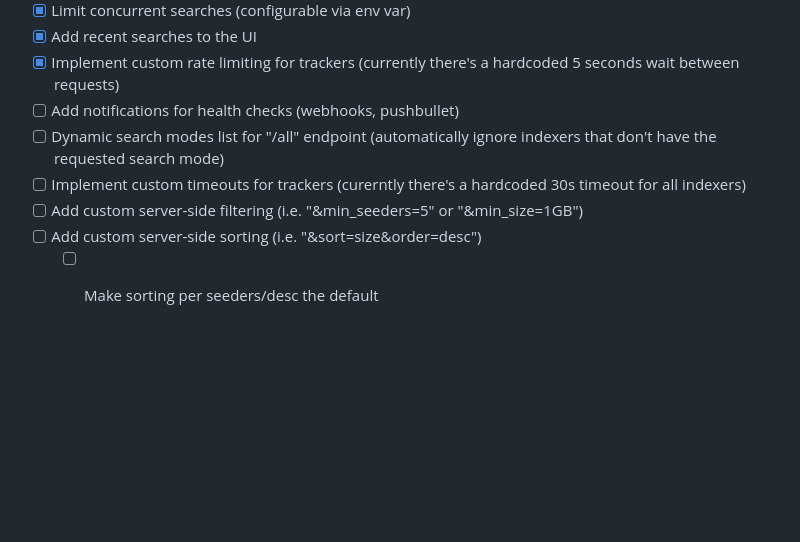
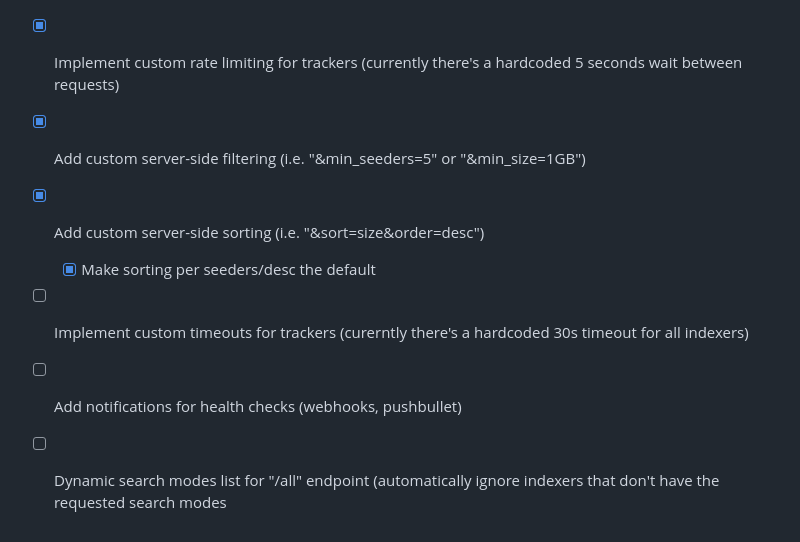
Before and after one commit to pixelotes/scarf, a Markdown page: README.md, the part around the change. Drawn GitHub-style; blank space fills up the shorter version.

```diff
--- a/README.md
+++ b/README.md
@@ -204,9 +204,9 @@ Here are some tips for running Scarf in memory-constrained devices:
 - [X] Limit concurrent searches (configurable via env var)
 - [X] Add recent searches to the UI
 - [X] Implement custom rate limiting for trackers (currently there's a hardcoded 5 seconds wait between requests)
+- [X] Add custom server-side filtering (i.e. "&min_seeders=5" or "&min_size=1GB")
+- [X] Add custom server-side sorting (i.e. "&sort=size&order=desc")
+  - [X] Make sorting per seeders/desc the default
+- [ ] Implement custom timeouts for trackers (curerntly there's a hardcoded 30s timeout for all indexers)
 - [ ] Add notifications for health checks (webhooks, pushbullet)
-- [ ] Dynamic search modes list for "/all" endpoint (automatically ignore indexers that don't have the requested search mode)
-- [ ] Implement custom timeouts for trackers (curerntly there's a hardcoded 30s timeout for all indexers)
-- [ ] Add custom server-side filtering (i.e. "&min_seeders=5" or "&min_size=1GB")
-- [ ] Add custom server-side sorting (i.e. "&sort=size&order=desc")
-  - [ ] Make sorting per seeders/desc the default
+- [ ] Dynamic search modes list for "/all" endpoint (automatically ignore indexers that don't have the requested search modes
```
